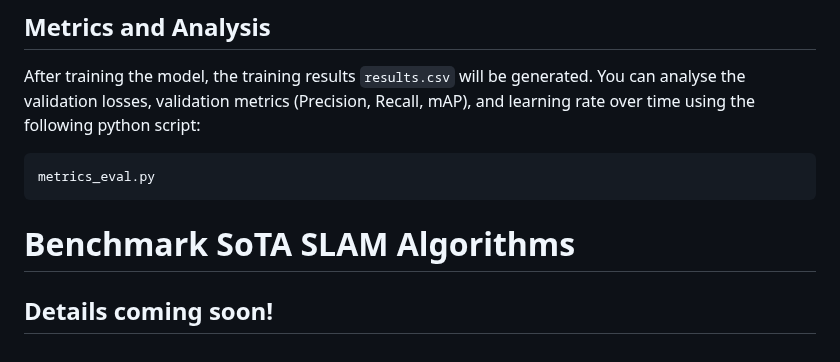
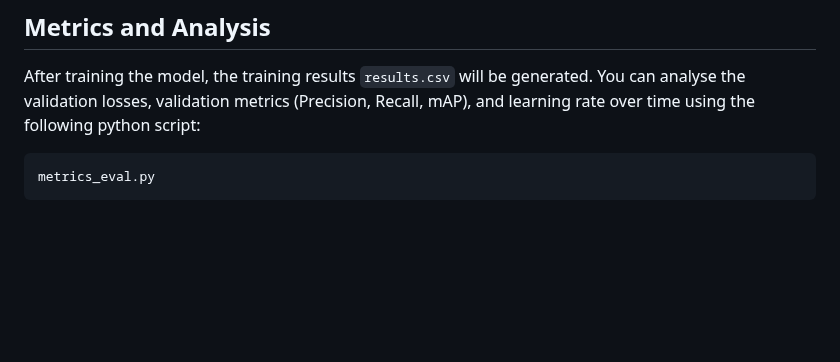
Before and after one commit to LinusNEP/EnvoDat, a Markdown page: docs/GET_STARTED.md, the part around the change. GitHub-like rendering; blank space fills up the shorter version.

````diff
--- a/docs/GET_STARTED.md
+++ b/docs/GET_STARTED.md
@@ -133,6 +133,3 @@ After training the model, the training results `results.csv` will be generated.
 ```python
 metrics_eval.py
 ```
-
-# Benchmark SoTA SLAM Algorithms
-## Details coming soon!
````
